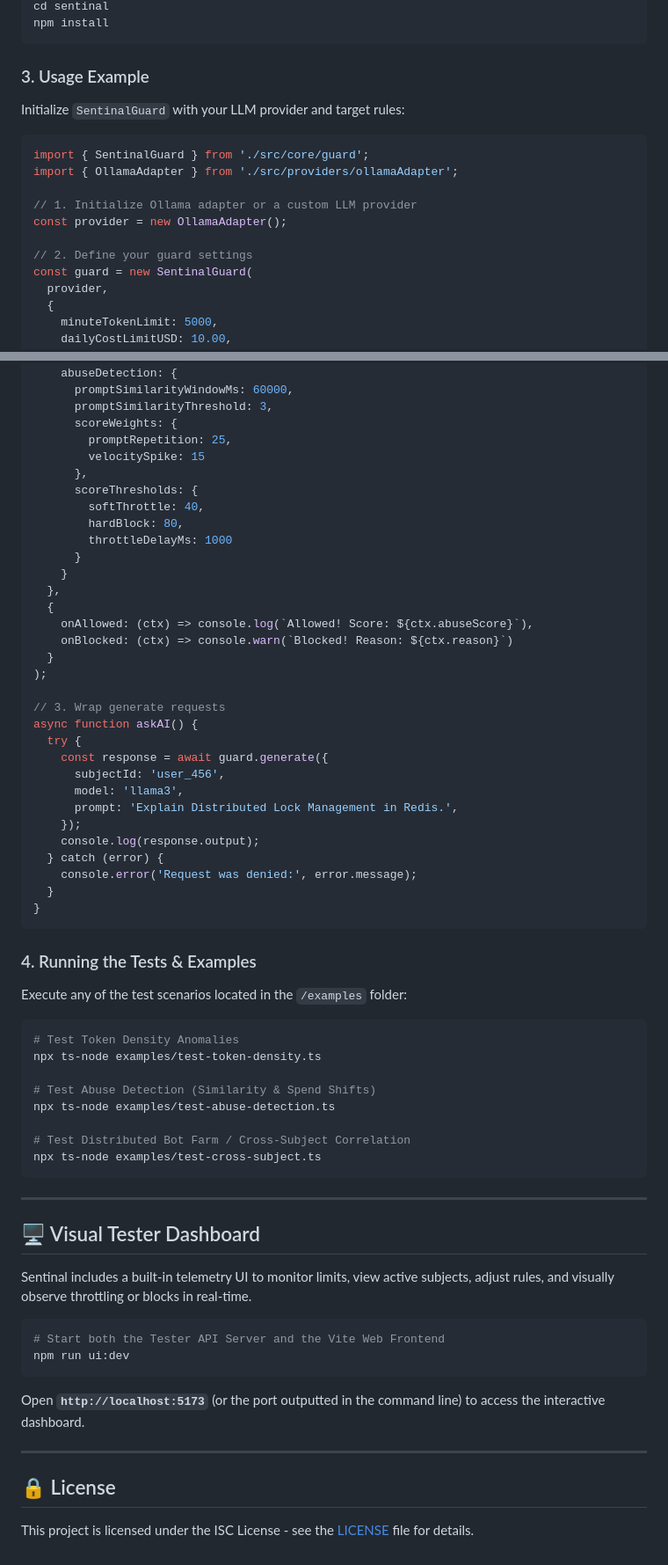
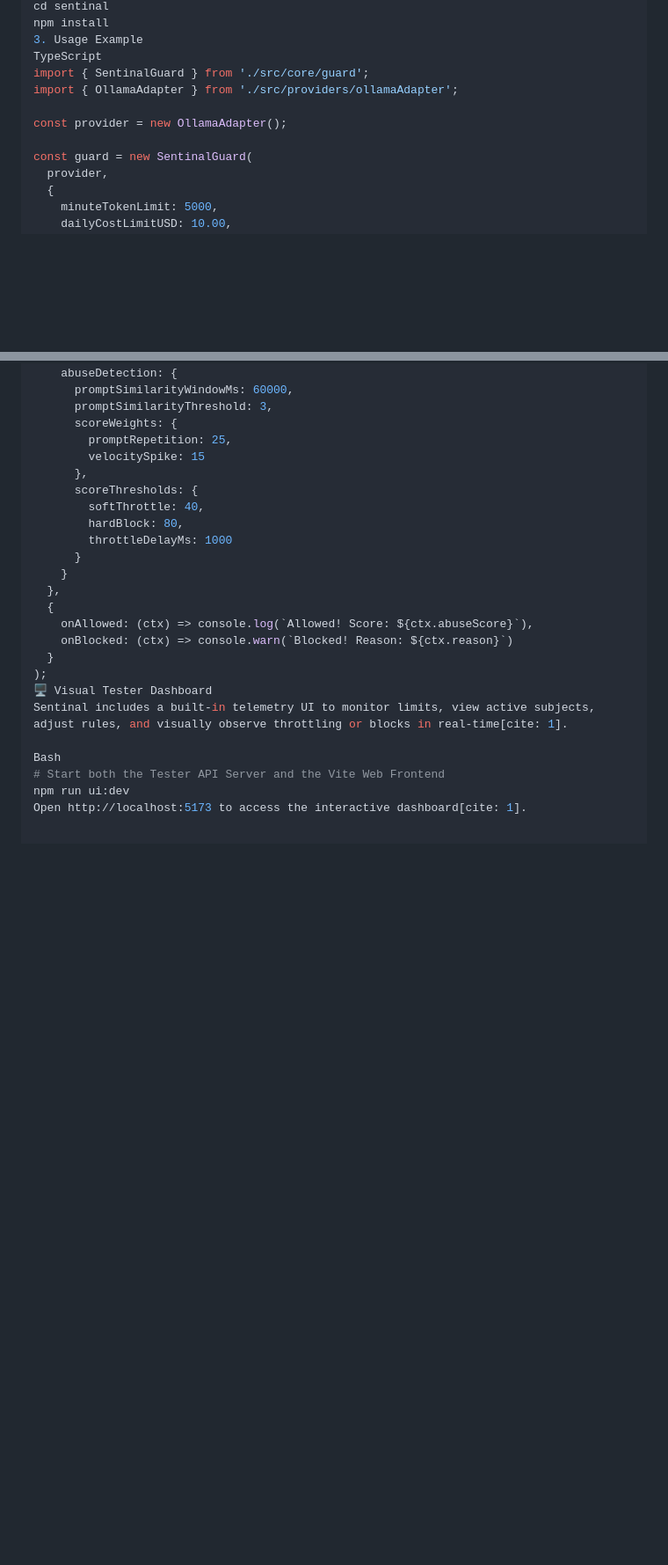
Before and after one commit to edwinjojie/sentinal, a Markdown page: README.md, 2 parts joined by grey strips. Shown at 88% size. GitHub-like rendering; blank space fills up the shorter version.

````diff
--- a/README.md
+++ b/README.md
@@ -101,19 +72,12 @@ git clone https://github.com/edwinjojie/sentinal.git
 cd sentinal
 npm install
-```
-
-### 3. Usage Example
-
-Initialize `SentinalGuard` with your LLM provider and target rules:
-
-```typescript
+3. Usage Example
+TypeScript
 import { SentinalGuard } from './src/core/guard';
 import { OllamaAdapter } from './src/providers/ollamaAdapter';
 
-// 1. Initialize Ollama adapter or a custom LLM provider
 const provider = new OllamaAdapter();
 
-// 2. Define your guard settings
 const guard = new SentinalGuard(
   provider,
   {
@@ -139,48 +103,10 @@ const guard = new SentinalGuard(
     onBlocked: (ctx) => console.warn(`Blocked! Reason: ${ctx.reason}`)
   }
 );
+🖥️ Visual Tester Dashboard
+Sentinal includes a built-in telemetry UI to monitor limits, view active subjects, adjust rules, and visually observe throttling or blocks in real-time[cite: 1].
 
-// 3. Wrap generate requests
-async function askAI() {
-  try {
-    const response = await guard.generate({
-      subjectId: 'user_456',
-      model: 'llama3',
-      prompt: 'Explain Distributed Lock Management in Redis.',
-    });
-    console.log(response.output);
-  } catch (error) {
-    console.error('Request was denied:', error.message);
-  }
-}
-```
-
-### 4. Running the Tests & Examples
-Execute any of the test scenarios located in the `/examples` folder:
-```bash
-# Test Token Density Anomalies
-npx ts-node examples/test-token-density.ts
-
-# Test Abuse Detection (Similarity & Spend Shifts)
-npx ts-node examples/test-abuse-detection.ts
-
-# Test Distributed Bot Farm / Cross-Subject Correlation
-npx ts-node examples/test-cross-subject.ts
-```
-
----
-
-## 🖥️ Visual Tester Dashboard
-
-Sentinal includes a built-in telemetry UI to monitor limits, view active subjects, adjust rules, and visually observe throttling or blocks in real-time.
-
-```bash
+Bash
 # Start both the Tester API Server and the Vite Web Frontend
 npm run ui:dev
-```
-Open **`http://localhost:5173`** (or the port outputted in the command line) to access the interactive dashboard.
-
----
-
-## 🔒 License
-This project is licensed under the ISC License - see the [LICENSE](file:///c:/Users/jojie/OneDrive/Desktop/projects/sentinal/LICENSE) file for details.
+Open http://localhost:5173 to access the interactive dashboard[cite: 1].
````
Also changed, not shown: other parts of README.md (+45 -74 lines).
